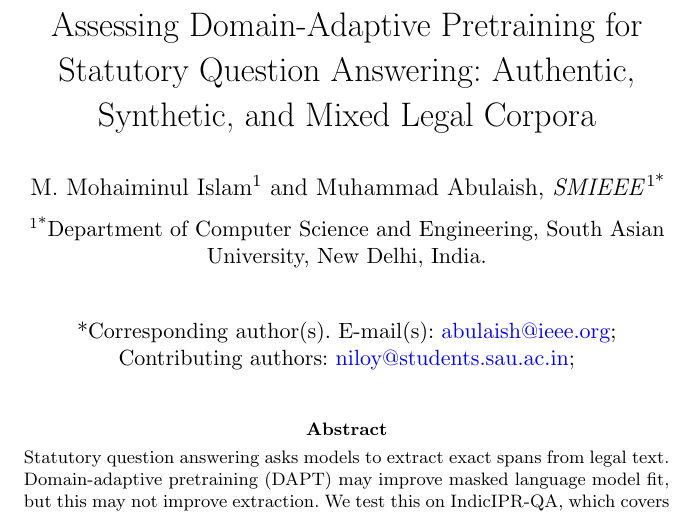
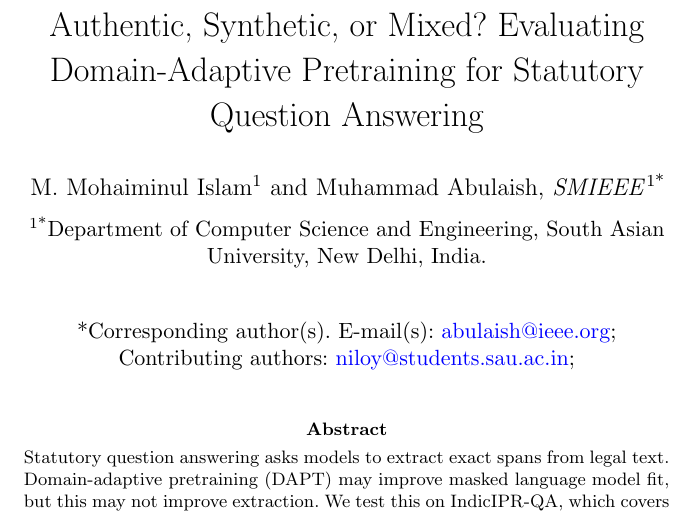
Before and after one commit to niloycste/Target-Oriented-Pretraining-on-IPR-Statute, a LaTeX paper (papers/target_pretraining/target-pretraining.tex): part of page 1 of 37, cut at the place of the change. Compiled offline with pdfLaTeX.

Commit message:
Use corpus-focused manuscript title

```diff
--- a/papers/target_pretraining/target-pretraining.tex
+++ b/papers/target_pretraining/target-pretraining.tex
@@ -27,9 +27,8 @@
 
 \begin{document}
 
-\title[DAPT for Statutory Question Answering]{Assessing Domain-Adaptive
-Pretraining for Statutory Question Answering: Authentic, Synthetic, and Mixed
-Legal Corpora}
+\title[DAPT for Statutory Question Answering]{Authentic, Synthetic, or Mixed?
+Evaluating Domain-Adaptive Pretraining for Statutory Question Answering}
 
 \author[1]{\fnm{M. Mohaiminul} \sur{Islam}}
 \email{niloy@students.sau.ac.in}
```
Also changed, not shown: README.md, papers/target_pretraining/target-pretraining.pdf.
